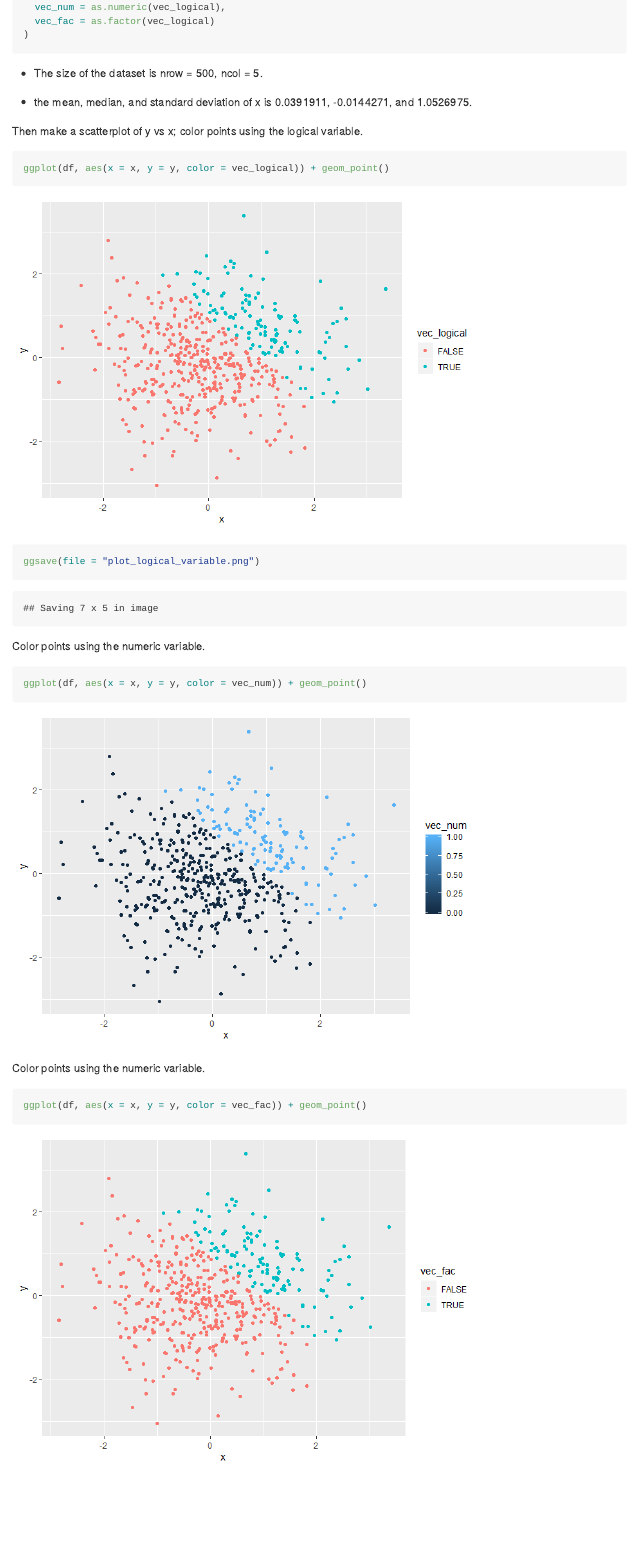
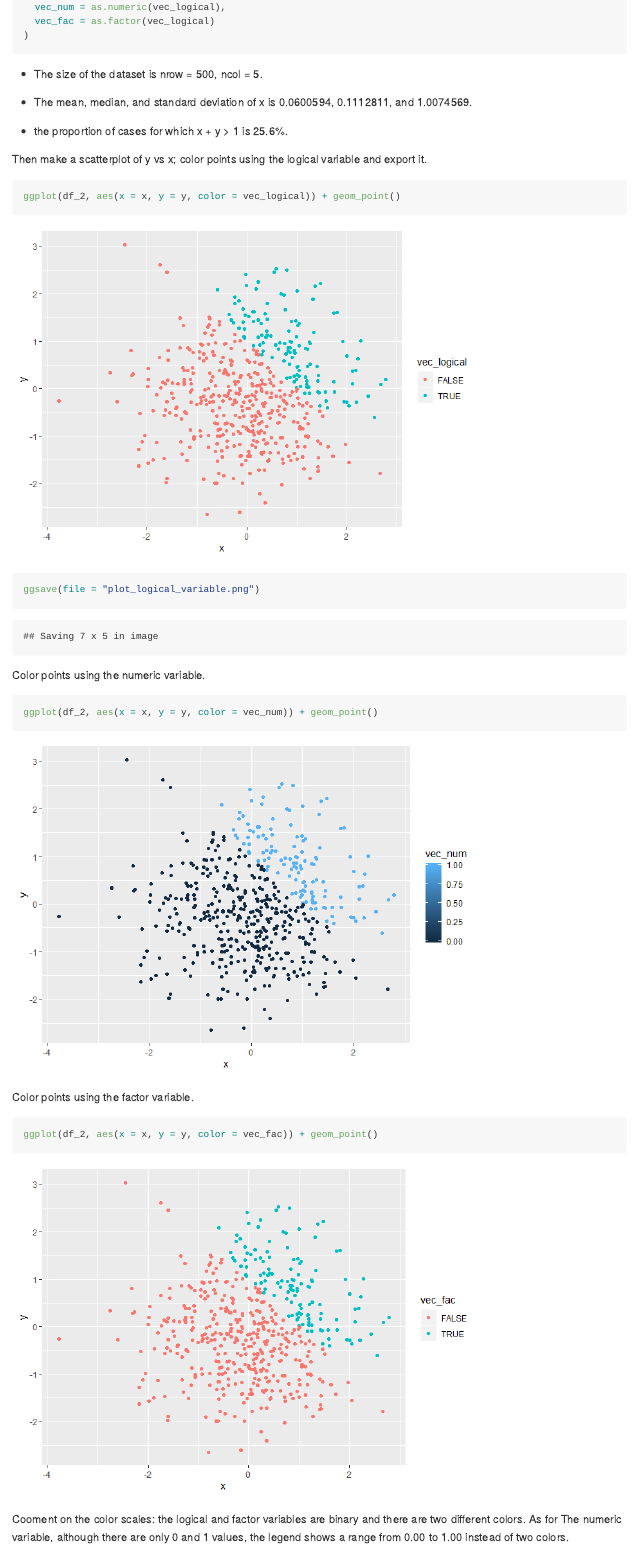
Before and after one commit to qi-yuchen/p8105_hw1_yq2279, an R Markdown document (p8105_hw1_yq2279.Rmd): the page in a window 1100 px wide, from 2880 px down before the commit and from 2380 px down after it, so that both start at the same text. The pictures show the output file p8105_hw1_yq2279.md that the author committed with the source, drawn offline in the style of GitHub.

Commit message:
modify the R Markdown file

````diff
--- a/p8105_hw1_yq2279.Rmd
+++ b/p8105_hw1_yq2279.Rmd
@@ -98,14 +97,16 @@ df = tibble(
 )
 ```
 
-* The size of the dataset is nrow = `r dim(df)[1]`, ncol = `r dim(df)[2]`.
+* The size of the dataset is nrow = `r dim(df_2)[1]`, ncol = `r dim(df_2)[2]`.
 
-*  the mean, median, and standard deviation of x is `r mean(pull(df, x))`, `r median(pull(df, x))`, and `r sd(pull(df, x))`.
+* The mean, median, and standard deviation of x is `r mean(pull(df_2, x))`, `r median(pull(df_2, x))`, and `r sd(pull(df_2, x))`.
 
-Then make a scatterplot of y vs x; color points using the logical variable.
+* the proportion of cases for which x + y > 1 is `r mean(pull(df_2, vec_num))*100`%.
+
+Then make a scatterplot of y vs x; color points using the logical variable and export it.
 
 ```{r plot logical variable}
-ggplot(df, aes(x = x, y = y, color = vec_logical)) + geom_point()
+ggplot(df_2, aes(x = x, y = y, color = vec_logical)) + geom_point()
 
 ggsave(file = "plot_logical_variable.png")
 ```
@@ -113,11 +114,14 @@ ggsave(file = "plot_logical_variable.png")
 Color points using the numeric variable.
 
 ```{r plot numeric variable}
-ggplot(df, aes(x = x, y = y, color = vec_num)) + geom_point()
+ggplot(df_2, aes(x = x, y = y, color = vec_num)) + geom_point()
 ```
 
-Color points using the numeric variable.
+Color points using the factor variable.
 
 ```{r plot factor variable}
-ggplot(df, aes(x = x, y = y, color = vec_fac)) + geom_point()
+ggplot(df_2, aes(x = x, y = y, color = vec_fac)) + geom_point()
 ```
+
+Cooment on the color scales:
+the logical and factor variables are binary and there are two different colors. As for The numeric variable, although there are only 0 and 1 values, the legend shows a range from 0.00 to 1.00 instead of two colors.
````
Also changed, not shown: p8105_hw1_yq2279.md, p8105_hw1_yq2279_files/figure-gfm/plot factor variable-1.png, p8105_hw1_yq2279_files/figure-gfm/plot logical variable-1.png, p8105_hw1_yq2279_files/figure-gfm/plot numeric variable-1.png, plot_logical_variable.png, p8105_hw1_yq2279.Rmd (15 more changed lines).
